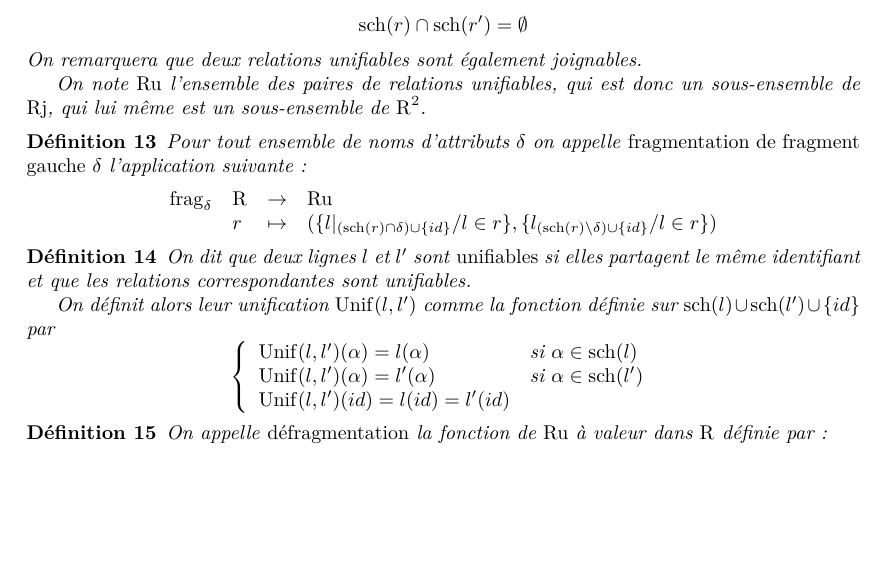
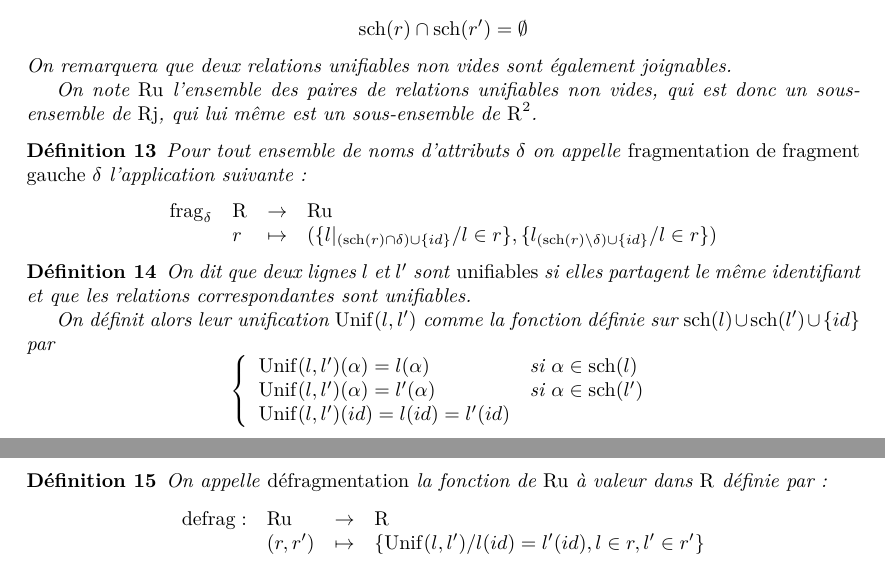
Before and after one commit to SantiagoBautista/stageC2QL, a LaTeX document (semantique/definitions.tex): part of page 2 of 5 before the commit and two parts of pages 2 and 3 of 5 after it, the two joined at a grey line, cut so that both start at the same text, the shorter picture padded with empty space. Compiled offline with pdfLaTeX.

Commit message:
Fin correction défragmentation

```diff
--- a/semantique/definitions.tex
+++ b/semantique/definitions.tex
@@ -217,9 +217,9 @@ et il serait le seul.
 	$$
 	\s(r) \cap \s(r') = \emptyset
 	$$
-	On remarquera que deux relations unifiables sont également joignables.
+	On remarquera que deux relations unifiables non vides sont également joignables.
 
-	On note $\ru$ l'ensemble des paires de relations unifiables,
+	On note $\ru$ l'ensemble des paires de relations unifiables non vides,
 	qui est donc un sous-ensemble de $\rj$, qui lui même
 	est un sous-ensemble de $\R^2$.
 \end{defi}
@@ -258,7 +258,12 @@ et il serait le seul.
 \begin{defi}
 	On appelle \emph{défragmentation} la fonction
 	de $\ru$ à valeur dans $\R$ définie par:
-
+	$$
+	\begin{array}{llcl}
+	\defrag: & \ru & \rightarrow & \R \\
+			& (r, r') & \mapsto & \{ \uni(l, l') / l(id) = l'(id), l\in r, l' \in r' \}
+	\end{array}
+	$$
 \end{defi}
 
 \subsection*{Chiffrement et déchiffrement}
```
Also changed, not shown: semantique/definitions.pdf, 1 other file.
